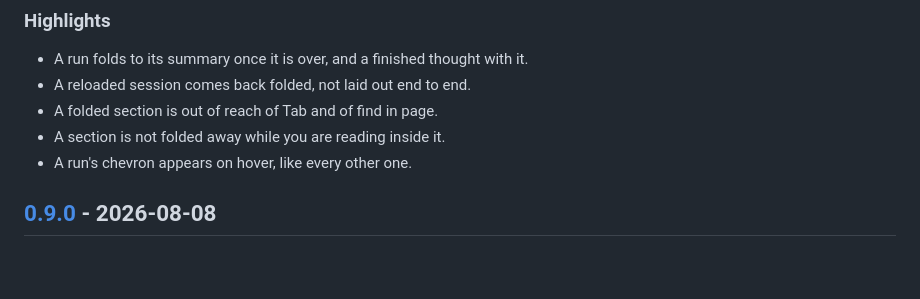
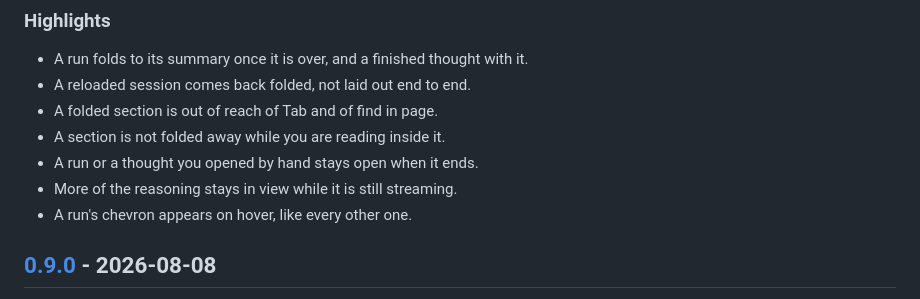
Before and after one commit to shayanline/devin-vscode, a Markdown page: CHANGELOG.md, the part around the change. Rendered like a GitHub page; blank space fills up the shorter version.

Commit message:
Note the two collapse rules the changelog had missed (v0.9.0)

```diff
--- a/CHANGELOG.md
+++ b/CHANGELOG.md
@@ -15,6 +15,8 @@ the commit messages carry the detail.
 - A reloaded session comes back folded, not laid out end to end.
 - A folded section is out of reach of Tab and of find in page.
 - A section is not folded away while you are reading inside it.
+- A run or a thought you opened by hand stays open when it ends.
+- More of the reasoning stays in view while it is still streaming.
 - A run's chevron appears on hover, like every other one.
 
 ## [0.9.0] - 2026-08-08
```
